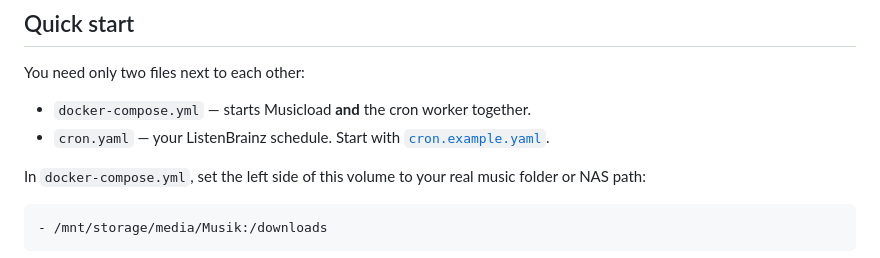
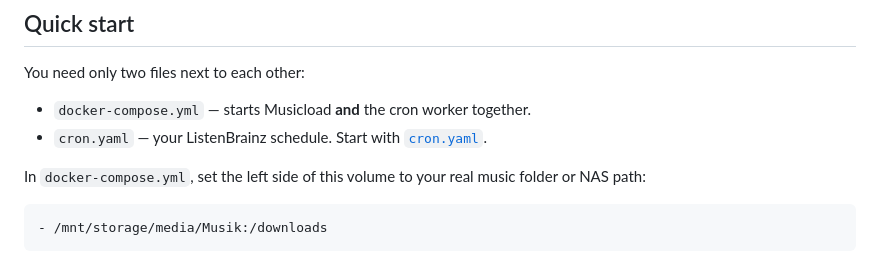
Before and after one commit to Kingdaniel4747/musicload, a Markdown page: README.md, the part around the change. GitHub-like rendering.

```diff
--- a/README.md
+++ b/README.md
@@ -32,7 +32,7 @@ Manual downloads work in exactly the same way: search or explore in Musicload, p
 You need only two files next to each other:
 
 - `docker-compose.yml` — starts Musicload **and** the cron worker together.
-- `cron.yaml` — your ListenBrainz schedule. Start with [`cron.example.yaml`](cron.yaml).
+- `cron.yaml` — your ListenBrainz schedule. Start with [`cron.yaml`](cron.yaml).
 
 In `docker-compose.yml`, set the left side of this volume to your real music folder or NAS path:
 
```
